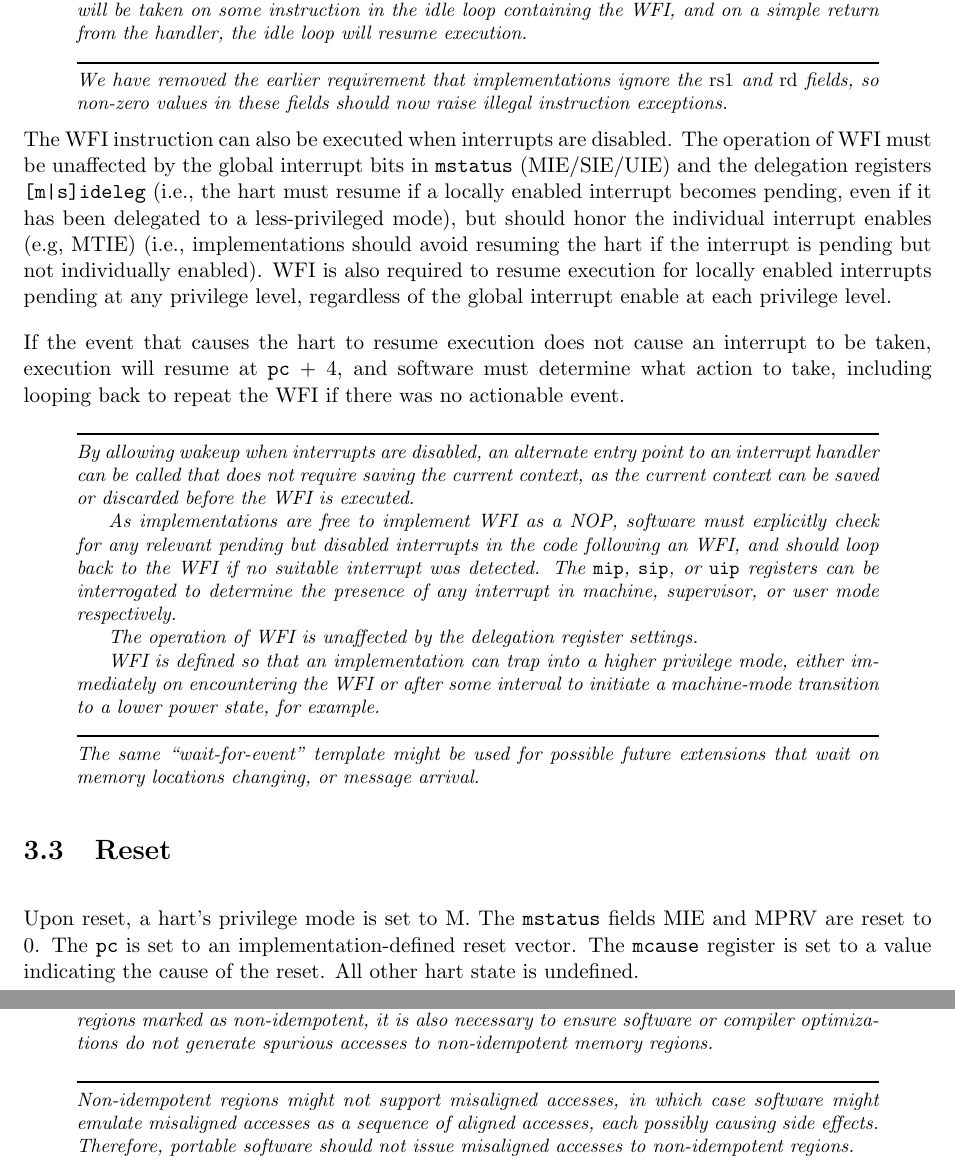
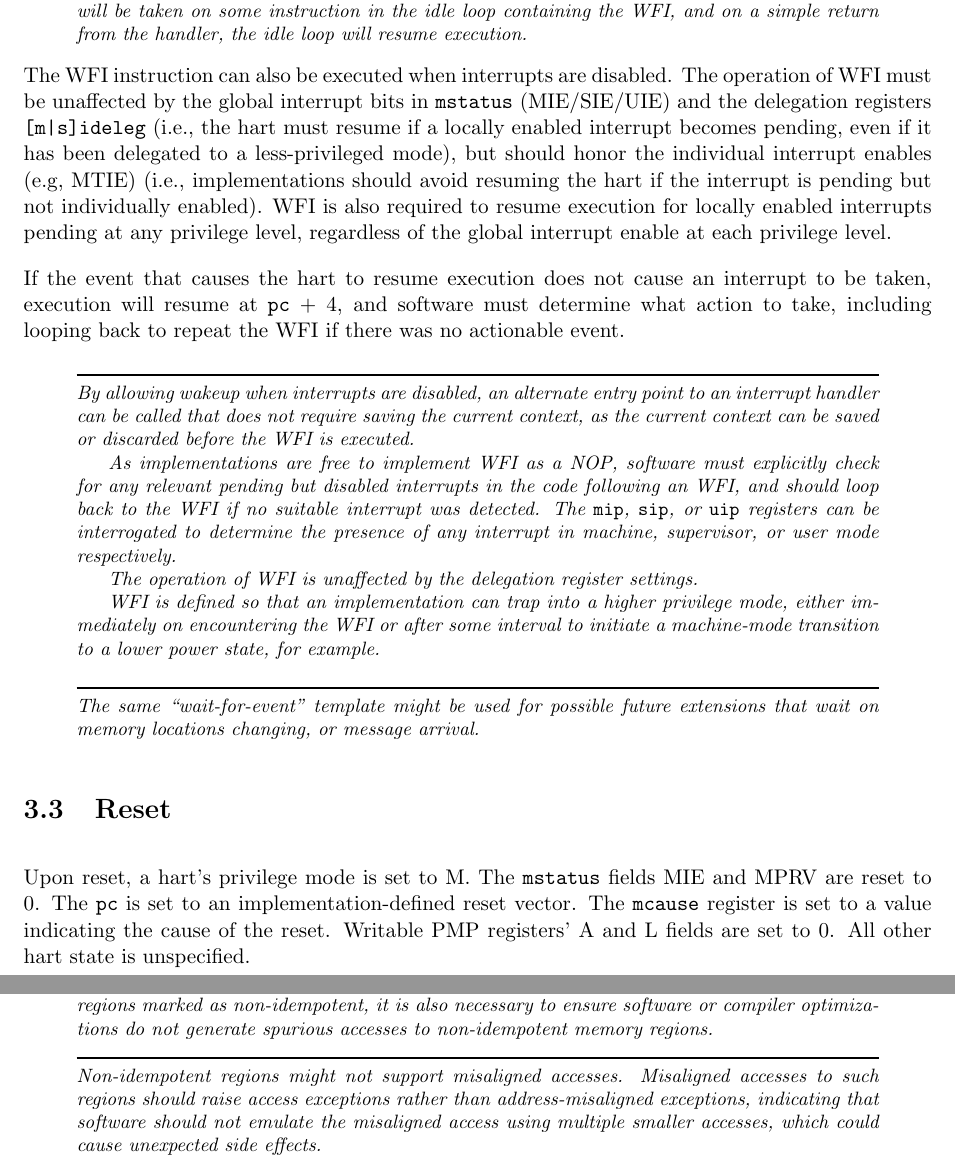
Before and after one commit to riscv/riscv-isa-manual, a LaTeX thesis (src/riscv-privileged.tex, which reads src/machine.tex): two parts of pages 51 and 57 of 101, joined at a grey line, cut so that both start at the same text. Compiled offline with pdfLaTeX.

Commit message:
M-mode edits

```diff
--- a/src/machine.tex
+++ b/src/machine.tex
@@ -2217,12 +2217,6 @@ the idle loop containing the WFI, and on a simple return from the
 handler, the idle loop will resume execution.
 \end{commentary}
 
-\begin{commentary}
-We have removed the earlier requirement that implementations ignore
-the {\em rs1} and {\em rd} fields, so non-zero values in these fields
-should now raise illegal instruction exceptions.
-\end{commentary}
-
 The WFI instruction can also be executed when interrupts are disabled.  The
 operation of WFI must be unaffected by the global interrupt bits in {\tt
 mstatus} (MIE/SIE/UIE) and the delegation registers {\tt [m|s]ideleg}
@@ -2271,10 +2265,10 @@ arrival.
 \label{sec:reset}
 
 Upon reset, a hart's privilege mode is set to M.  The {\tt mstatus} fields MIE
-and MPRV are reset to 0.  The {\tt pc} is
-set to an implementation-defined reset vector.  The {\tt mcause} register is
-set to a value indicating the cause of the reset.  All other hart state is
-undefined.
+and MPRV are reset to 0.  The {\tt pc} is set to an implementation-defined
+reset vector.  The {\tt mcause} register is set to a value indicating the
+cause of the reset.  Writable PMP registers' A and L fields are set to 0.  All
+other hart state is unspecified.
 
 The {\tt mcause} values after reset have implementation-specific
 interpretation, but the value 0 should be returned on implementations
@@ -2665,10 +2659,11 @@ generate spurious accesses to non-idempotent memory regions.
 \end{commentary}
 
 \begin{commentary}
-Non-idempotent regions might not support misaligned accesses, in which case
-software might emulate misaligned accesses as a sequence of aligned accesses,
-each possibly causing side effects.  Therefore, portable software should not
-issue misaligned accesses to non-idempotent regions.
+Non-idempotent regions might not support misaligned accesses.  Misaligned
+accesses to such regions should raise access exceptions rather than
+address-misaligned exceptions, indicating that software should not emulate the
+misaligned access using multiple smaller accesses, which could cause
+unexpected side effects.
 \end{commentary}
 
 \section{Physical Memory Protection}
```
Also changed, not shown: src/machine.tex (26 more changed lines).
